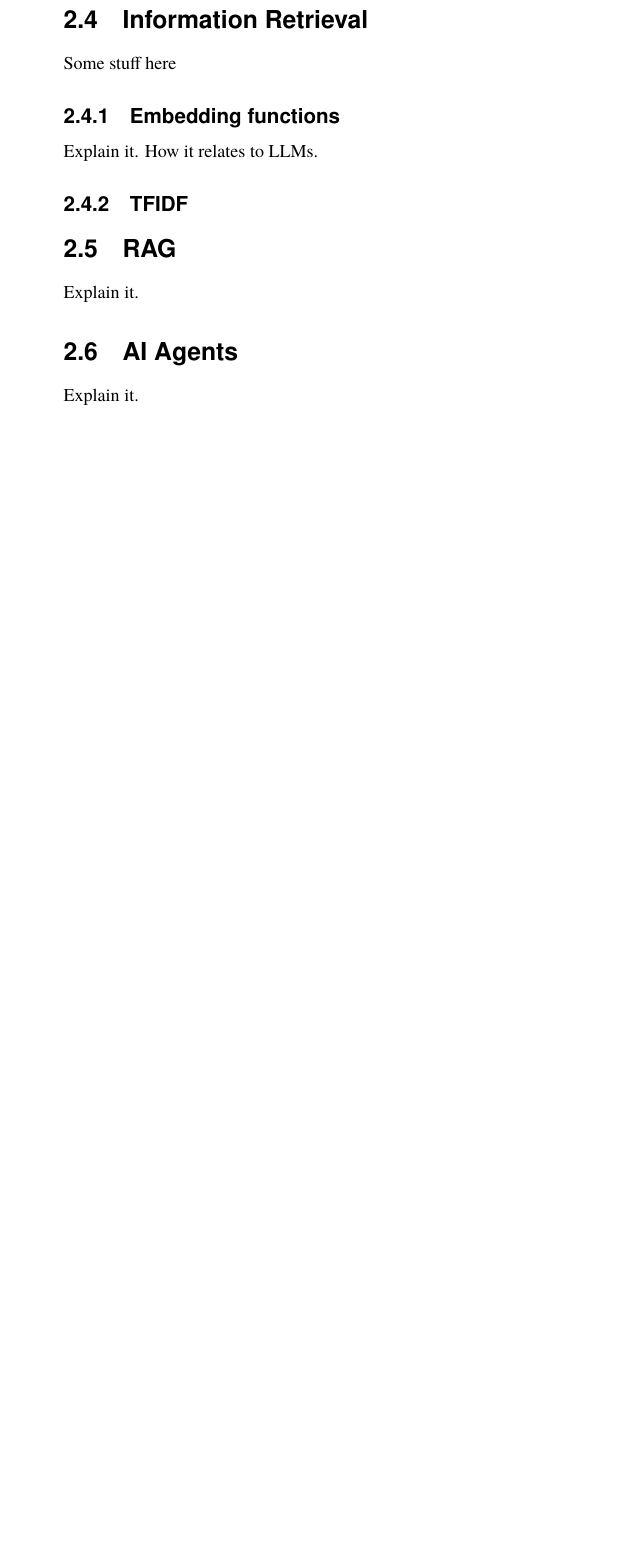
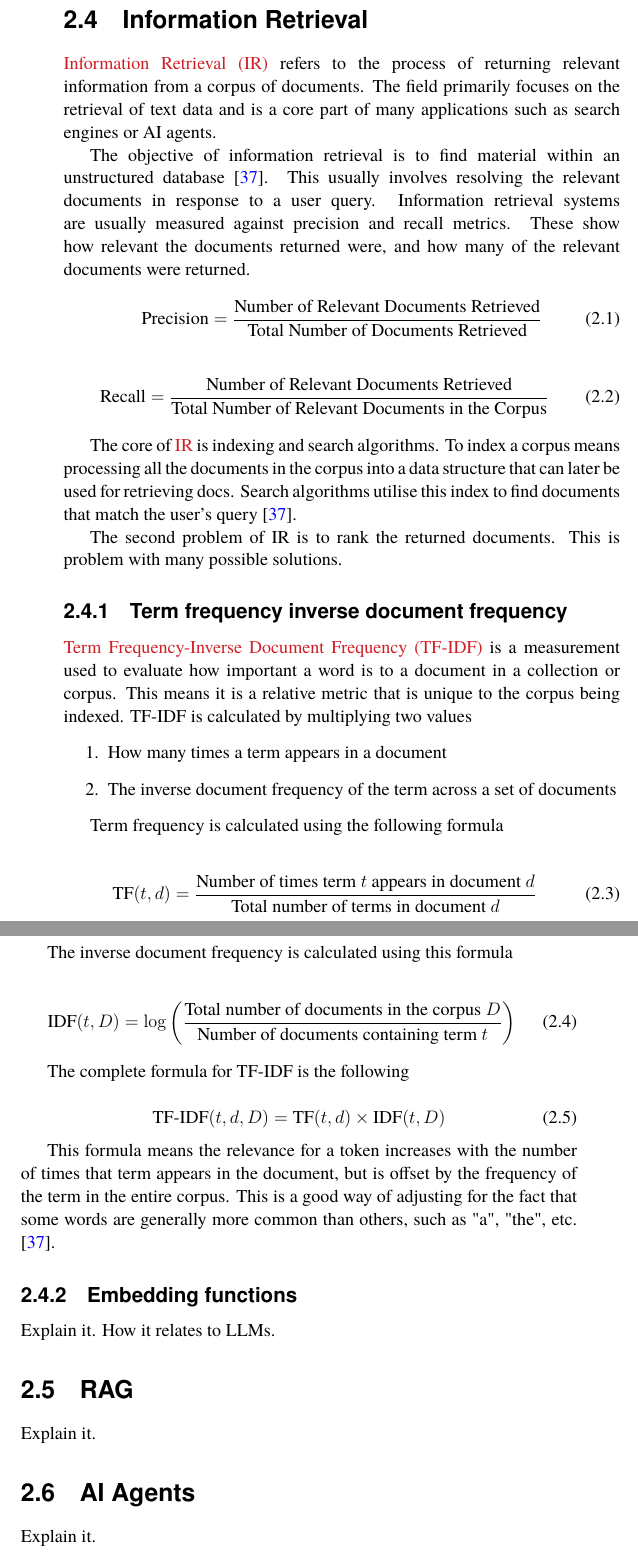
Before and after one commit to nattvara/DA231X, a LaTeX thesis (main.tex, which reads content/chapter-02-background.tex, lib/acronyms-for-pdflatex.tex, lib/acronyms.tex): part of page 39 of 64 before the commit and two parts of pages 39 and 40 of 66 after it, the two joined at a grey line, cut so that both start at the same text, the shorter picture padded with empty space. The pictures show the PDF file main.pdf that the author committed with the source.

Commit message:
add IR and TFIDF sections to background

```diff
--- a/content/chapter-02-background.tex
+++ b/content/chapter-02-background.tex
@@ -196,10 +196,70 @@ While the primary application of web crawling is in web search engines, it can a
 Implementing an efficient web crawler involves addressing multiple technical challenges. These are primarily constructing an efficient crawler that can visit and process urls at scale. Additionally, the crawler must be able to index the content found on those websites, which may include various media types such as plaintext, images or document formats such as PDF.
 
 
+
+
+
+
 \section{Information Retrieval}
 
 
-Some stuff here
+\gls{IR} refers to the process of returning relevant information from a corpus of documents. The field primarily focuses on the retrieval of text data and is a core part of many applications such as search engines or AI agents.
+
+
+The objective of information retrieval is to find material within an unstructured database \cite{christopher_d_introduction_2008}. This usually involves resolving the relevant documents in response to a user query. Information retrieval systems are usually measured against precision and recall metrics. These show how relevant the documents returned were, and how many of the relevant documents were returned.
+
+
+\begin{equation}
+        \text{Precision} = \frac{\text{Number of Relevant Documents Retrieved}}{\text{Total Number of Documents Retrieved}}
+\end{equation}
+
+
+\begin{equation}
+        \text{Recall} = \frac{\text{Number of Relevant Documents Retrieved}}{\text{Total Number of Relevant Documents in the Corpus}}
+\end{equation}
+
+
+The core of \gls{IR} is indexing and search algorithms. To index a corpus means processing all the documents in the corpus into a data structure that can later be used for retrieving docs. Search algorithms utilise this index to find documents that match the user's query \cite{christopher_d_introduction_2008}.
+
+
+The second problem of IR is to rank the returned documents. This is problem with many possible solutions.
+
+
+\subsection{Term frequency inverse document frequency}
+
+
+\gls{TF-IDF} is a measurement used to evaluate how important a word is to a document in a collection or corpus. This means it is a relative metric that is unique to the corpus being indexed. TF-IDF is calculated by multiplying two values
+
+
+\begin{enumerate}
+        \item How many times a term appears in a document
+        \item The inverse document frequency of the term across a set of documents
+\end{enumerate}
+
+
+Term frequency is calculated using the following formula
+
+
+\begin{equation}
+        \text{TF}(t, d) = \frac{\text{Number of times term } t \text{ appears in document } d}{\text{Total number of terms in document } d}
+\end{equation}
+
+The inverse document frequency is calculated using this formula
+
+
+\begin{equation}
+        \text{IDF}(t, D) = \log \left(\frac{\text{Total number of documents in the corpus } D}{\text{Number of documents containing term } t}\right)
+\end{equation}
+
+The complete formula for TF-IDF is the following
+
+
+\begin{equation}
+        \text{TF-IDF}(t, d, D) = \text{TF}(t, d) \times \text{IDF}(t, D)
+\end{equation}
+
+
+This formula means the relevance for a token increases with the number of times that term appears in the document, but is offset by the frequency of the term in the entire corpus. This is a good way of adjusting for the fact that some words are generally more common than others, such as "a", "the", etc. \cite{christopher_d_introduction_2008}.
 
 
 \subsection{Embedding functions}
@@ -208,7 +268,8 @@ Some stuff here
 Explain it. How it relates to LLMs.
 
 
-\subsection{TFIDF}
+
+
 
 
 \section{RAG}
--- a/lib/acronyms-for-pdflatex.tex
+++ b/lib/acronyms-for-pdflatex.tex
@@ -26,3 +26,5 @@
 \newacronym{GQA}{GQA}{Grouped-Query Attention}
 \newacronym{SWA}{SWA}{Sliding window attention}
 \newacronym{SMoE}{SMoE}{Sparse Mixture of Experts}
+\newacronym{IR}{IR}{Information Retrieval}
+\newacronym{TF-IDF}{TF-IDF}{Term Frequency-Inverse Document Frequency}
--- a/lib/acronyms.tex
+++ b/lib/acronyms.tex
@@ -30,3 +30,5 @@
 \newacronym{GQA}{GQA}{Grouped-Query Attention}
 \newacronym{SWA}{SWA}{Sliding window attention}
 \newacronym{SMoE}{SMoE}{Sparse Mixture of Experts}
+\newacronym{IR}{IR}{Information Retrieval}
+\newacronym{TF-IDF}{TF-IDF}{Term Frequency-Inverse Document Frequency}
```
Also changed, not shown: references.bib (+15 -0 lines), main.pdf, 1 other file.
